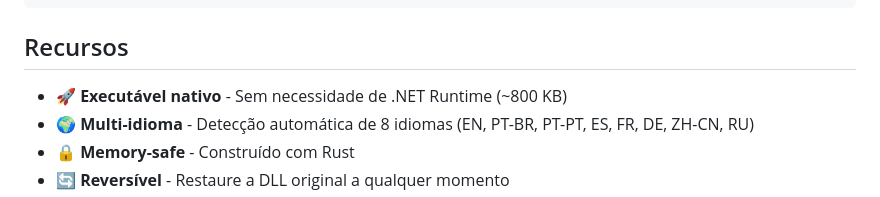
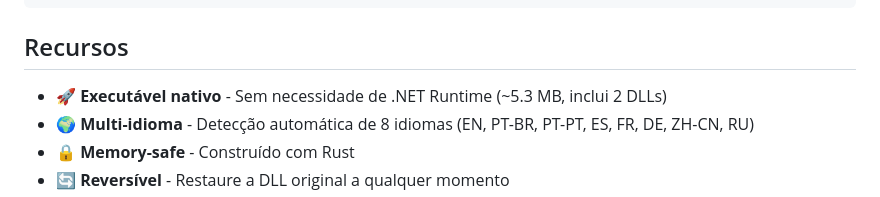
Before and after one commit to CoelhoFZ/MinecraftBedrockUnlocker, a Markdown page: README_PT-BR.md, the part around the change. GitHub-like rendering.

```diff
--- a/README_PT-BR.md
+++ b/README_PT-BR.md
@@ -26,7 +26,7 @@ mc_unlocker.exe
 
 ## Recursos
 
-- 🚀 **Executável nativo** - Sem necessidade de .NET Runtime (~800 KB)
+- 🚀 **Executável nativo** - Sem necessidade de .NET Runtime (~5.3 MB, inclui 2 DLLs)
 - 🌍 **Multi-idioma** - Detecção automática de 8 idiomas (EN, PT-BR, PT-PT, ES, FR, DE, ZH-CN, RU)
 - 🔒 **Memory-safe** - Construído com Rust
 - 🔄 **Reversível** - Restaure a DLL original a qualquer momento
```
Also changed, not shown: README.md (+1 -1 lines).
